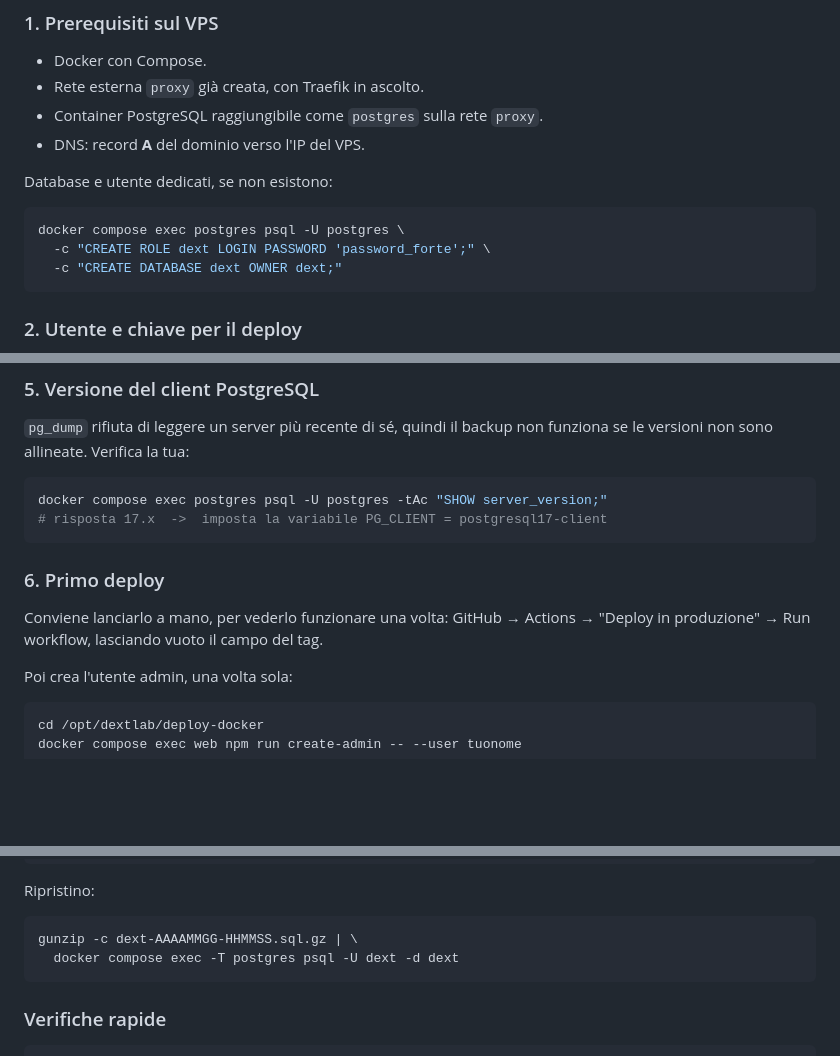
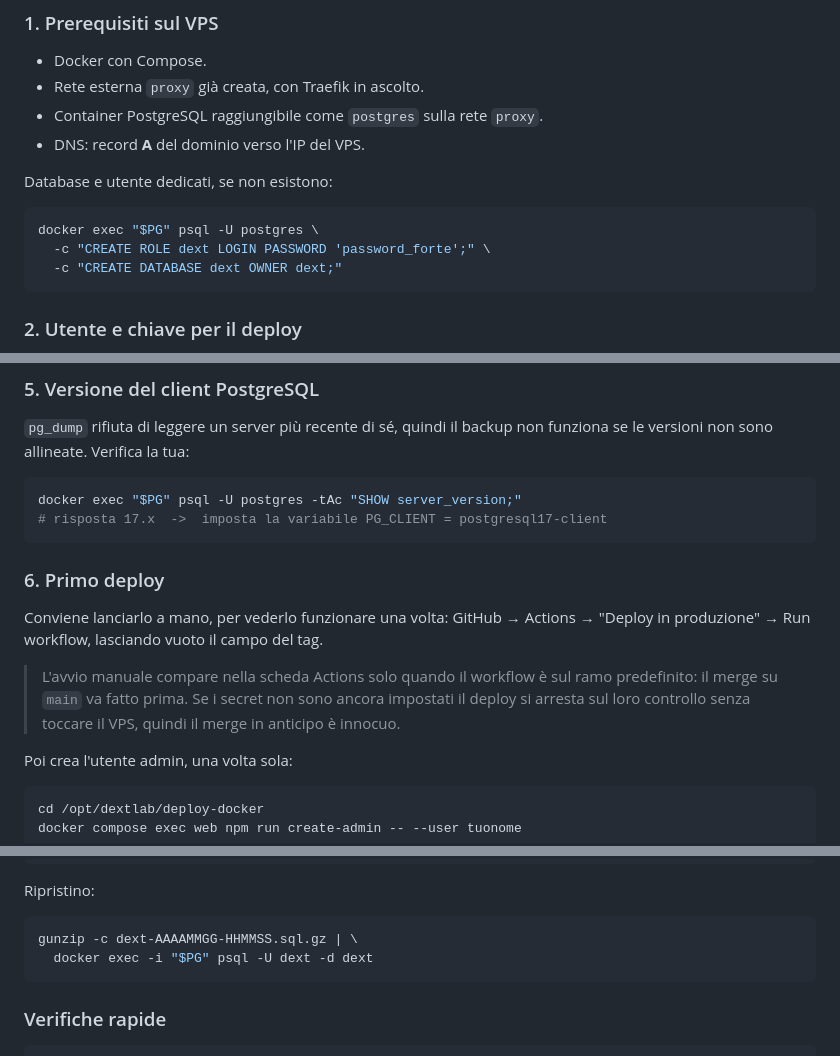
Before and after one commit to dextsamu/dextlab_sito, a Markdown page: deploy-docker/README.md, 3 parts joined by grey strips. Rendered like a GitHub page; blank space fills up the shorter version.

````diff
--- a/deploy-docker/README.md
+++ b/deploy-docker/README.md
@@ -72,7 +72,7 @@ non deve poter lasciare il sito giù senza dirlo.
 Database e utente dedicati, se non esistono:
 
 ```bash
-docker compose exec postgres psql -U postgres \
+docker exec "$PG" psql -U postgres \
   -c "CREATE ROLE dext LOGIN PASSWORD 'password_forte';" \
   -c "CREATE DATABASE dext OWNER dext;"
 ```
@@ -158,7 +158,7 @@ Da compilare obbligatoriamente:
 funziona se le versioni non sono allineate. Verifica la tua:
 
 ```bash
-docker compose exec postgres psql -U postgres -tAc "SHOW server_version;"
+docker exec "$PG" psql -U postgres -tAc "SHOW server_version;"
 # risposta 17.x  ->  imposta la variabile PG_CLIENT = postgresql17-client
 ```
 
@@ -166,6 +166,11 @@ docker compose exec postgres psql -U postgres -tAc "SHOW server_version;"
 
 Conviene lanciarlo a mano, per vederlo funzionare una volta: GitHub → Actions →
 "Deploy in produzione" → Run workflow, lasciando vuoto il campo del tag.
+
+> L'avvio manuale compare nella scheda Actions solo quando il workflow è sul
+> ramo predefinito: il merge su `main` va fatto prima. Se i secret non sono
+> ancora impostati il deploy si arresta sul loro controllo senza toccare il VPS,
+> quindi il merge in anticipo è innocuo.
 
 Poi crea l'utente admin, una volta sola:
 
@@ -233,7 +238,7 @@ Ripristino:
 
 ```bash
 gunzip -c dext-AAAAMMGG-HHMMSS.sql.gz | \
-  docker compose exec -T postgres psql -U dext -d dext
+  docker exec -i "$PG" psql -U dext -d dext
 ```
 
 ### Verifiche rapide
````
Also changed, not shown: deploy-docker/MIGRAZIONE-DA-PHP.md (+86 -21 lines).
